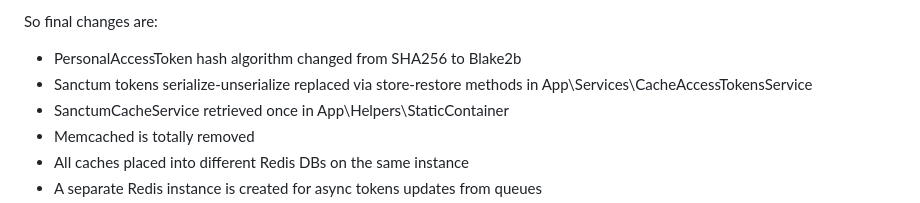
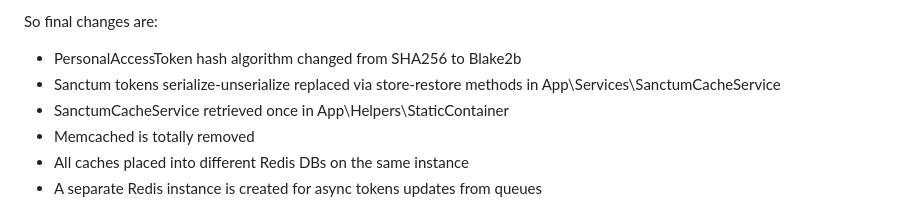
Before and after one commit to Dayonyz/Currency-rate-service, a Markdown page: api/README.md, the part around the change. GitHub-like rendering.

```diff
--- a/api/README.md
+++ b/api/README.md
@@ -462,7 +462,7 @@ I was very unhappy with my decision to serialize Sanctum and its provider tokens
 
 So final changes are:
 - PersonalAccessToken hash algorithm changed from SHA256 to Blake2b
-- Sanctum tokens serialize-unserialize replaced via store-restore methods in App\Services\CacheAccessTokensService
+- Sanctum tokens serialize-unserialize replaced via store-restore methods in App\Services\SanctumCacheService
 - SanctumCacheService retrieved once in App\Helpers\StaticContainer
 - Memcached is totally removed
 - All caches placed into different Redis DBs on the same instance
```
